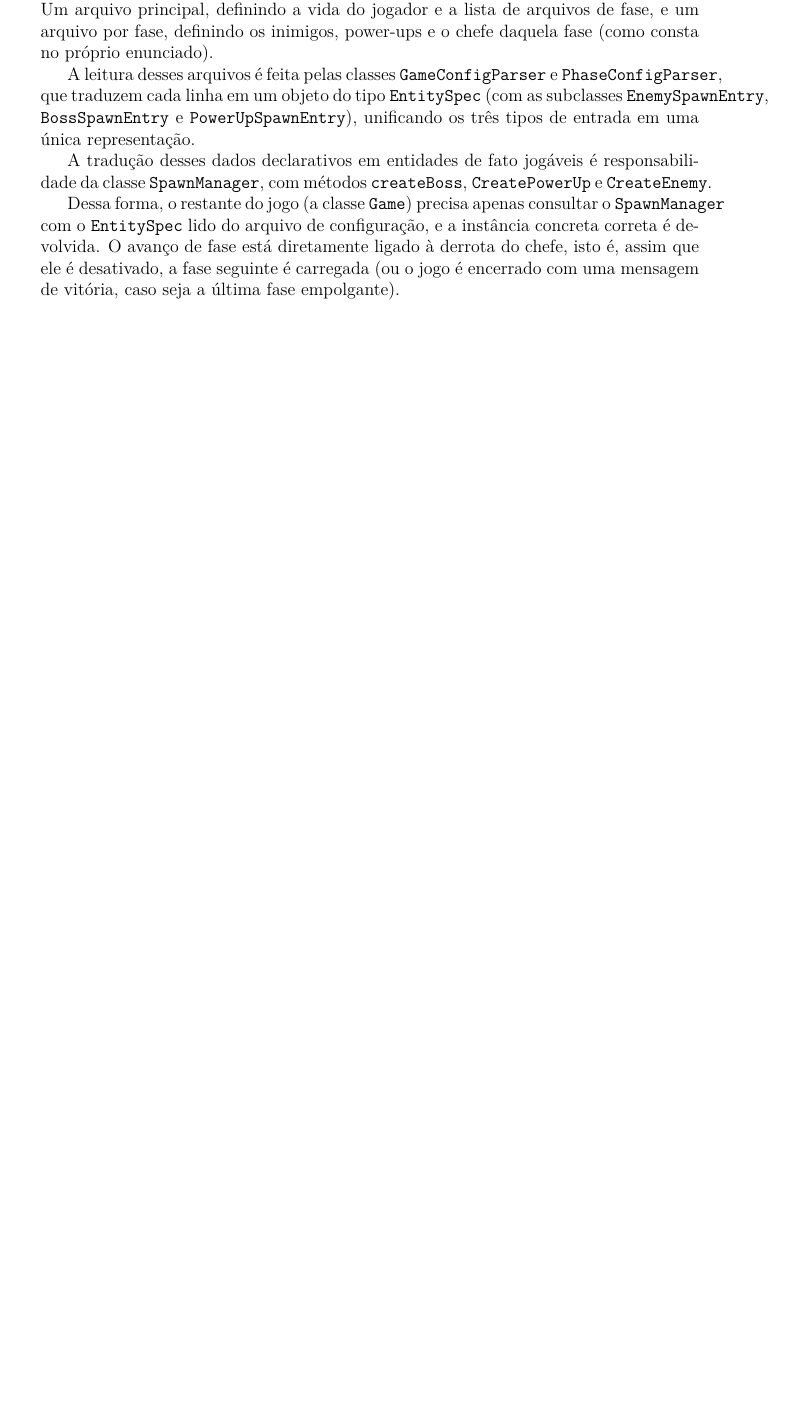
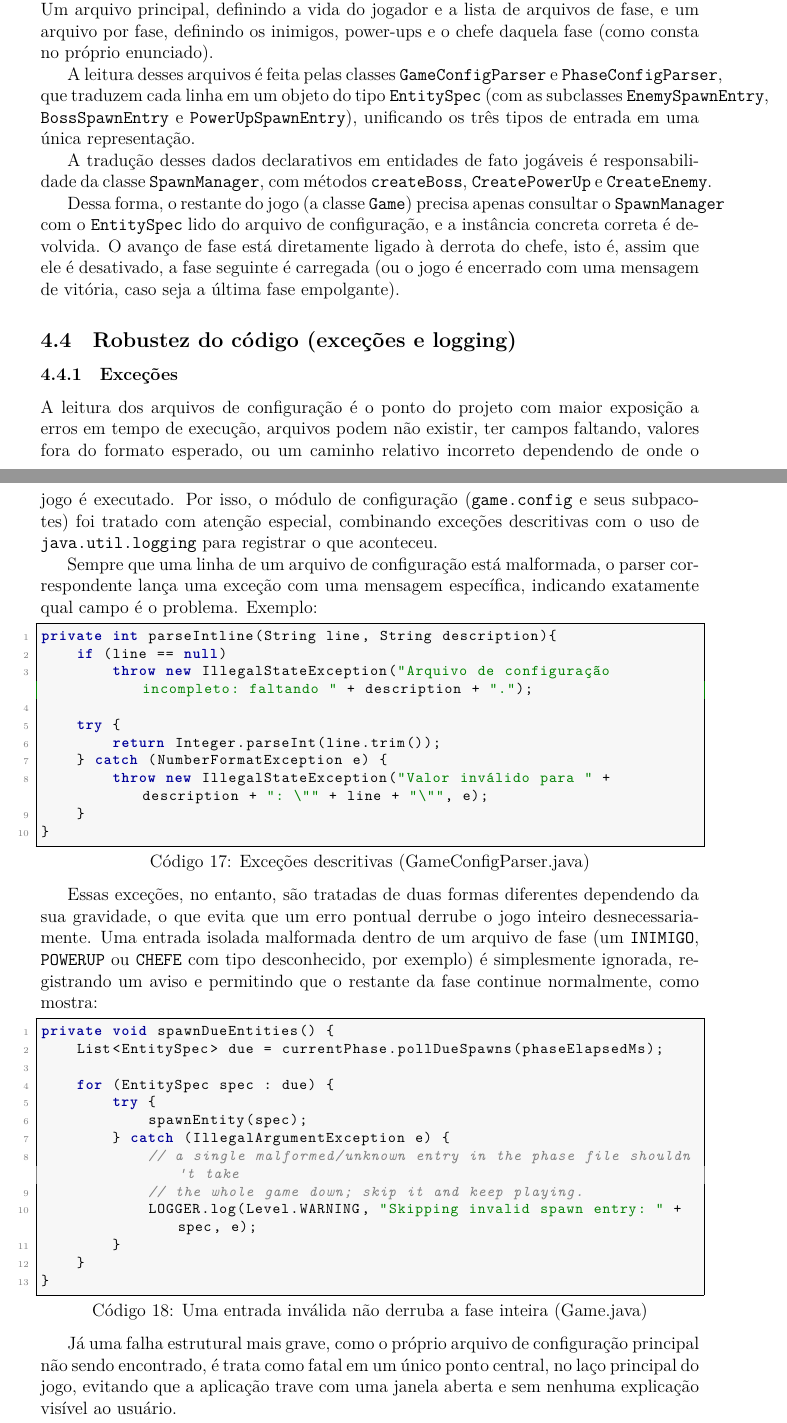
Before and after one commit to Sapin07/eps_loucos, a LaTeX document (Projeto_COO/Relatorio_COO/main.tex, which reads Projeto_COO/Relatorio_COO/sections/4-Funcionalidades.tex): part of page 16 of 16 before the commit and two parts of pages 16 and 17 of 18 after it, the two joined at a grey line, cut so that both start at the same text, the shorter picture padded with empty space. The pictures show the PDF file Projeto_COO/Relatorio_COO/main.pdf that the author committed with the source.

Commit message:
add robustez

```diff
--- a/Projeto_COO/Relatorio_COO/sections/4-Funcionalidades.tex
+++ b/Projeto_COO/Relatorio_COO/sections/4-Funcionalidades.tex
@@ -141,3 +141,65 @@ configuração, e a instância concreta correta é devolvida. O avanço de fase
 está diretamente ligado à derrota do chefe, isto é, assim que ele é desativado, a
 fase seguinte é carregada (ou o jogo é encerrado com uma mensagem de vitória,
 caso seja a última fase empolgante).
+
+\subsection{Robustez do código (exceções e logging)}
+
+\subsubsection{Exceções}
+
+A leitura dos arquivos de configuração é o ponto do projeto com maior
+exposição a erros em tempo de execução, arquivos podem não existir, ter
+campos faltando, valores fora do formato esperado, ou um caminho relativo
+incorreto dependendo de onde o jogo é executado. Por isso, o módulo de
+configuração (\texttt{game.config} e seus subpacotes) foi tratado com atenção
+especial, combinando exceções descritivas com o uso de
+\texttt{java.util.logging} para registrar o que aconteceu.
+
+Sempre que uma linha de um arquivo de configuração está malformada, o parser
+correspondente lança uma exceção com uma mensagem específica, indicando
+exatamente qual campo é o problema. Exemplo:
+
+\begin{lstlisting}[caption={Exceções descritivas (GameConfigParser.java)}]
+private int parseIntline(String line, String description){
+    if (line == null)
+        throw new IllegalStateException("Arquivo de configuração incompleto: faltando " + description + ".");
+
+    try {
+        return Integer.parseInt(line.trim());
+    } catch (NumberFormatException e) {
+        throw new IllegalStateException("Valor inválido para " + description + ": \"" + line + "\"", e);
+    }
+}
+\end{lstlisting}
+
+Essas exceções, no entanto, são tratadas de duas formas diferentes dependendo
+da sua gravidade, o que evita que um erro pontual derrube o jogo inteiro
+desnecessariamente. Uma entrada isolada malformada dentro de um arquivo de
+fase (um \texttt{INIMIGO}, \texttt{POWERUP} ou \texttt{CHEFE} com tipo
+desconhecido, por exemplo) é simplesmente ignorada, registrando um aviso e
+permitindo que o restante da fase continue normalmente, como mostra:
+
+\begin{lstlisting}[caption={Uma entrada inválida não derruba a fase inteira (Game.java)}]
+private void spawnDueEntities() {
+    List<EntitySpec> due = currentPhase.pollDueSpawns(phaseElapsedMs);
+
+    for (EntitySpec spec : due) {
+        try {
+            spawnEntity(spec);
+        } catch (IllegalArgumentException e) {
+            // a single malformed/unknown entry in the phase file shouldn't take
+            // the whole game down; skip it and keep playing.
+            LOGGER.log(Level.WARNING, "Skipping invalid spawn entry: " + spec, e);
+        }
+    }
+}
+\end{lstlisting}
+
+Já uma falha estrutural mais grave, como o próprio arquivo de configuração
+principal não sendo encontrado, é trata como fatal em um único ponto
+central, no laço principal do jogo, evitando que a aplicação trave com uma
+janela aberta e sem nenhuma explicação visível ao usuário.
+
+\begin{lstlisting}[caption={Falhas fatais são registradas e encerram o jogo (Game.java)}]
+try {
+    ...
+} catch (Exception e) {
@@ -143,0 +211,3 @@ caso seja a última fase empolgante).
+\end{lstlisting}
+
+\subsubsection{Logging}
```
Also changed, not shown: Projeto_COO/Relatorio_COO/main.pdf, Projeto_COO/Relatorio_COO/sections/4-Funcionalidades.tex (17 more changed lines).
